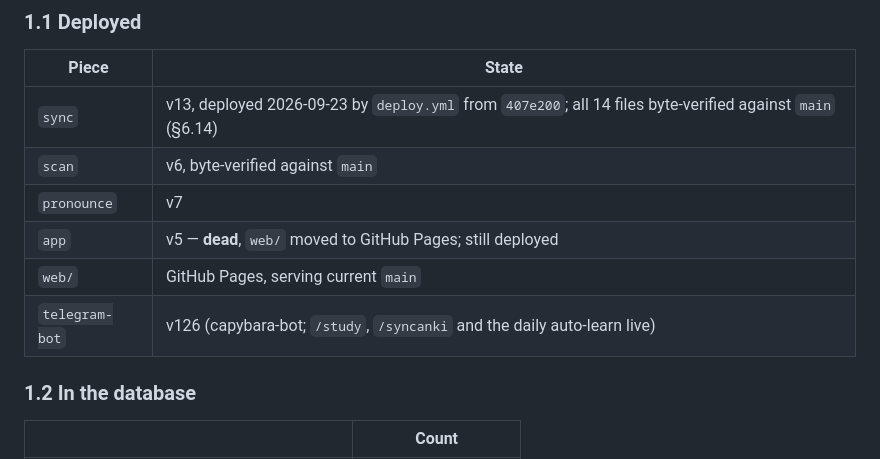
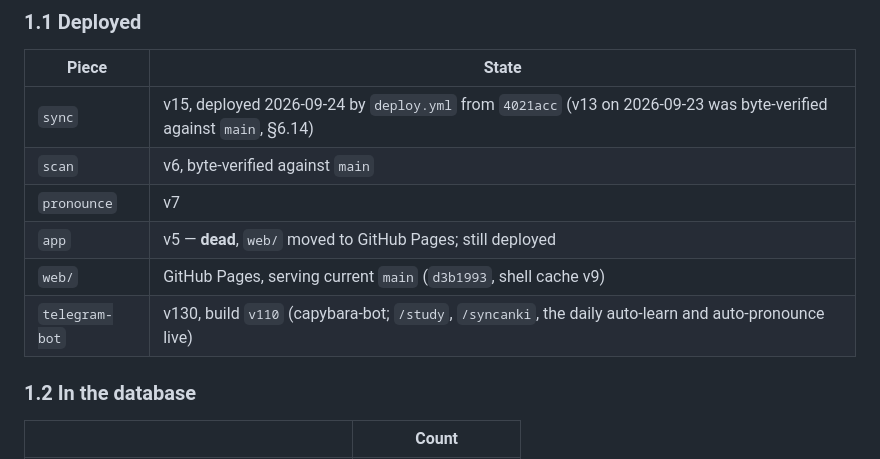
Before and after one commit to anonymouspartner/capybara-anki, a Markdown page: docs/MIGRATION.md, the part around one of its changes. GitHub-like rendering.

```diff
--- a/docs/MIGRATION.md
+++ b/docs/MIGRATION.md
@@ -67,12 +71,12 @@ recovery load (§6.11 has the before/after).
 
 | Piece | State |
 |---|---|
-| `sync` | v13, deployed 2026-09-23 by `deploy.yml` from `407e200`; all 14 files byte-verified against `main` (§6.14) |
+| `sync` | v15, deployed 2026-09-24 by `deploy.yml` from `4021acc` (v13 on 2026-09-23 was byte-verified against `main`, §6.14) |
 | `scan` | v6, byte-verified against `main` |
 | `pronounce` | v7 |
 | `app` | v5 — **dead**, `web/` moved to GitHub Pages; still deployed |
-| `web/` | GitHub Pages, serving current `main` |
-| `telegram-bot` | v126 (capybara-bot; `/study`, `/syncanki` and the daily auto-learn live) |
+| `web/` | GitHub Pages, serving current `main` (`d3b1993`, shell cache v9) |
+| `telegram-bot` | v130, build `v110` (capybara-bot; `/study`, `/syncanki`, the daily auto-learn and auto-pronounce live) |
 
 ### 1.2 In the database
 
```
Also changed, not shown: other parts of docs/MIGRATION.md (+45 -1 lines).
